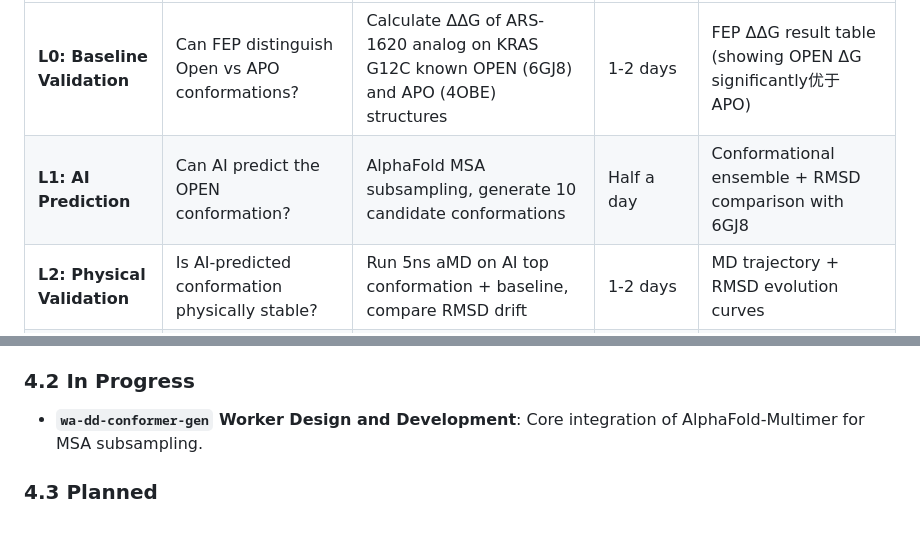
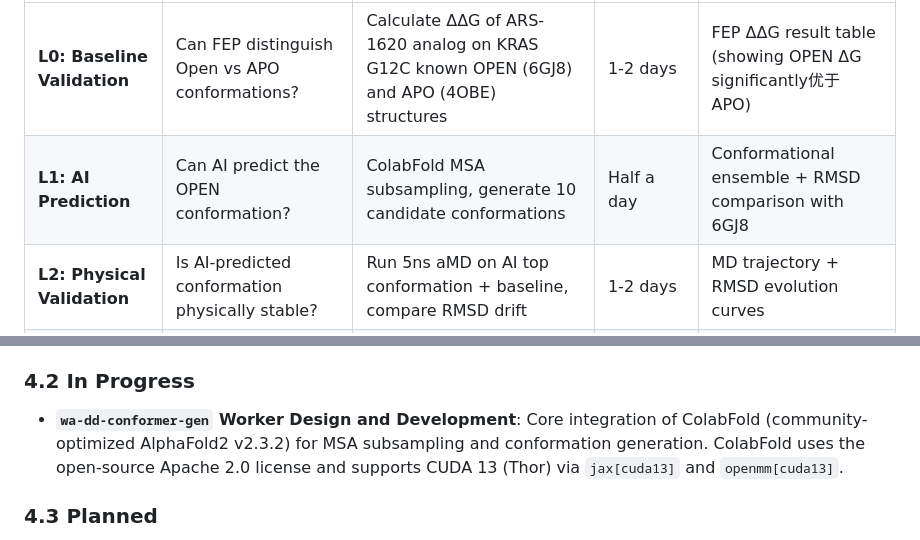
Before and after one commit to huluxiaohuowa/wa-dd-docs, a Markdown page: userguide/Case_Cryptic_Pocket_Discovery.EN.md, 2 parts joined by grey strips. GitHub-like rendering.

Commit message:
Sync source from wa-dd@076269d55af7e808bc061f03519b43b527079d3d

```diff
--- a/userguide/Case_Cryptic_Pocket_Discovery.EN.md
+++ b/userguide/Case_Cryptic_Pocket_Discovery.EN.md
@@ -69,7 +69,7 @@ Given the current resource of a single server (tc232/server6), we adopt a **"pyr
 | Layer | Goal | Computational Task | Single-Server Time | Validation Output |
 | :--- | :--- | :--- | :--- | :--- |
 | **L0: Baseline Validation** | Can FEP distinguish Open vs APO conformations? | Calculate ΔΔG of ARS-1620 analog on KRAS G12C known OPEN (6GJ8) and APO (4OBE) structures | 1-2 days | FEP ΔΔG result table (showing OPEN ΔG significantly优于 APO) |
-| **L1: AI Prediction** | Can AI predict the OPEN conformation? | AlphaFold MSA subsampling, generate 10 candidate conformations | Half a day | Conformational ensemble + RMSD comparison with 6GJ8 |
+| **L1: AI Prediction** | Can AI predict the OPEN conformation? | ColabFold MSA subsampling, generate 10 candidate conformations | Half a day | Conformational ensemble + RMSD comparison with 6GJ8 |
 | **L2: Physical Validation** | Is AI-predicted conformation physically stable? | Run 5ns aMD on AI top conformation + baseline, compare RMSD drift | 1-2 days | MD trajectory + RMSD evolution curves |
 | **L3: Closed-Loop Discovery** | Can AI-discovered conformation induce ligand binding? | PocketXMol generates 10 molecules on AI conformation, Uni-Dock docking, Top 3 FEP | 3-5 days | ΔΔG < 0 for new molecules (validating druggability) |
 
@@ -127,7 +127,7 @@ Given the current resource of a single server (tc232/server6), we adopt a **"pyr
 - **Existing Component Integration**: Confirmed that existing components like `protein-prep`, `molecule-gen`, `unidock`, and `fep` can be directly reused.
 
 ### 4.2 In Progress
-- **`wa-dd-conformer-gen` Worker Design and Development**: Core integration of AlphaFold-Multimer for MSA subsampling.
+- **`wa-dd-conformer-gen` Worker Design and Development**: Core integration of ColabFold (community-optimized AlphaFold2 v2.3.2) for MSA subsampling and conformation generation. ColabFold uses the open-source Apache 2.0 license and supports CUDA 13 (Thor) via `jax[cuda13]` and `openmm[cuda13]`.
 
 ### 4.3 Planned
 - **`wa-dd-md-engine` Worker Design and Development**: Integrate Gromacs, focusing on aMD parameter optimization and GPU acceleration.
```
Also changed, not shown: other parts of userguide/Case_Cryptic_Pocket_Discovery.EN.md (+73 -4 lines), userguide/案例：隐式口袋发现工作流.md (+75 -6 lines).
